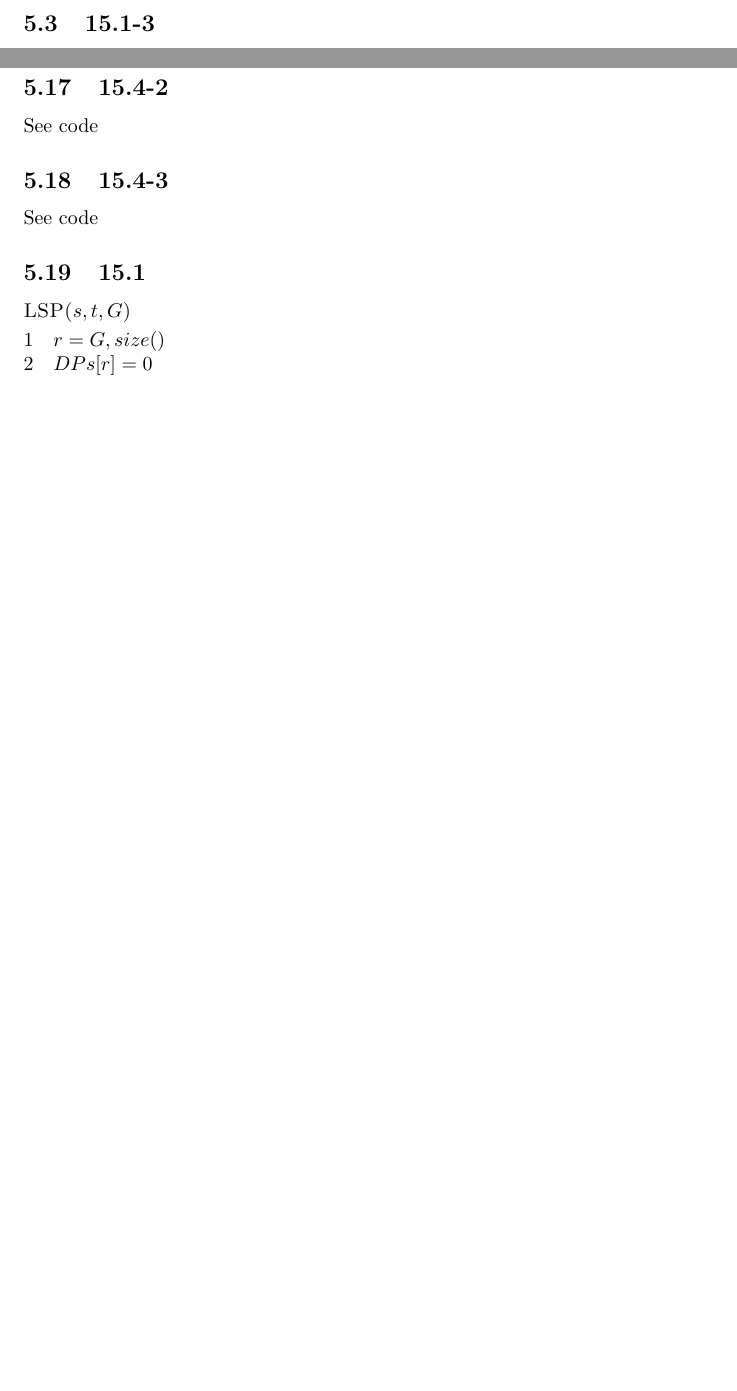
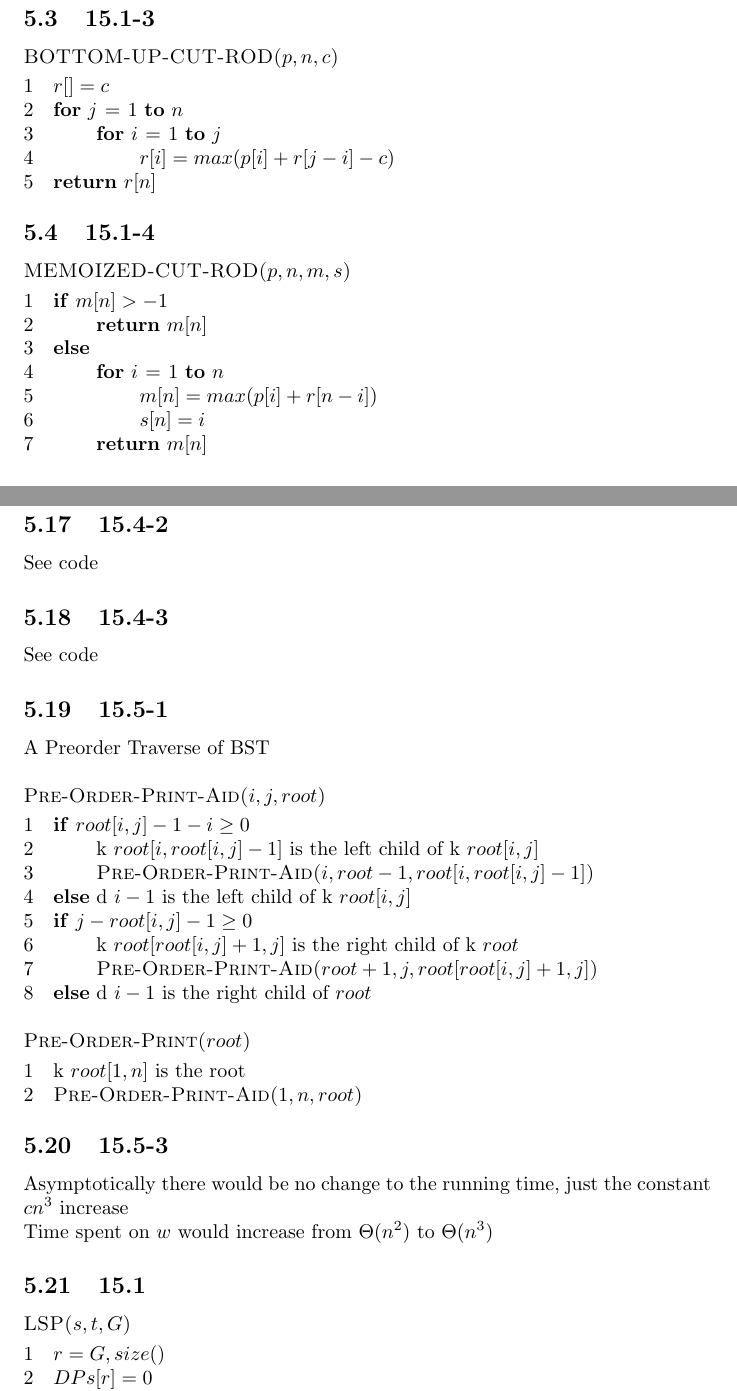
Before and after one commit to tongdaxu/ECE-9343-Exercise, a LaTeX problem sheet (Exercise-Collection/CLRS_Exercise.tex): two parts of pages 7 and 9 of 10 before the commit and two parts of pages 8 and 10 of 10 after it, joined at a grey line, cut so that both start at the same text, the shorter picture padded with empty space. Compiled offline with pdfLaTeX.

Commit message:
Exercise of Dynamic Programming

```diff
--- a/Exercise-Collection/CLRS_Exercise.tex
+++ b/Exercise-Collection/CLRS_Exercise.tex
@@ -306,10 +306,28 @@ $2^n -1 = \Sigma_{j = 0}^{n-1} 2^j $
 Do not know how!
 
 \subsection{15.1-3}
-See Code
+\begin{codebox}
+	\Procname{$\proc{BOTTOM-UP-CUT-ROD($p, n, c$)}$}
+	\li $r[] = c$
+	\li  \For $j \gets 1$ \To $n$
+	\li    \Do \For $i \gets 1$ \To $j$
+	\li 		\Do $r[i] = max (p[i] + r[j-i] - c)$
+	\End
+	\End
+	\li \Return $r[n]$
+\end{codebox}
 
 \subsection{15.1-4}
-See Code
+\begin{codebox}
+	\Procname{$\proc{MEMOIZED-CUT-ROD($p, n, m, s$)}$}
+	\li \If $m[n] > -1$
+	\li 	\Then \Return $m[n]$ \End
+	\li  \Else
+	\li   \Then \For $i \gets 1$ \To $n$
+	\li     \Do $m[n] = max (p[i] + r[n-i])$
+	\li 	$s[n] = i$ \End
+	\li \Return $m[n]$
+\end{codebox}
 
 \subsection{15.1-5}
 See Code
@@ -370,6 +388,33 @@ See code
 \subsection{15.4-3}
 See code
 
+\subsection{15.5-1}
+A Preorder Traverse of BST
+
+\begin{codebox}
+	\Procname{$\proc{Pre-Order-Print-Aid($i,j,root$)}$}
+	\li \If $root[i,j]-1-i \ge 0$ \Then
+	\li k $root[i,root[i,j]-1]$ is the left child of k $root[i,j]$
+	\li \proc{Pre-Order-Print-Aid($i,root-1,root[i,root[i,j]-1]$)}
+	\li \Else d $i-1$ is the left child of k $root[i,j]$
+	\End
+	\li \If $j-root[i,j]-1\ge 0$ \Then
+	\li k $root[root[i,j]+1, j]$ is the right child of k $root$
+	\li \proc{Pre-Order-Print-Aid($root+1,j,root[root[i,j]+1,j]$)}
+	\li \Else d $i-1$ is the right child of $root$
+	\End
+\end{codebox}
+
+\begin{codebox}
+	\Procname{$\proc{Pre-Order-Print($root$)}$}
+	\li k $root[1,n]$ is the root
+	\li \proc{Pre-Order-Print-Aid($1,n,root$)}
+\end{codebox}
+
+\subsection{15.5-3}
+Asymptotically there would be no change to the running time, just the constant $cn^3$ increase\\
+Time spent on $w$ would increase from $\Theta(n^2)$ to $\Theta(n^3)$
+
 \subsection{15.1}
 
 \begin{codebox}
```
Also changed, not shown: Exercise-Collection/CLRS_Exercise.pdf.
